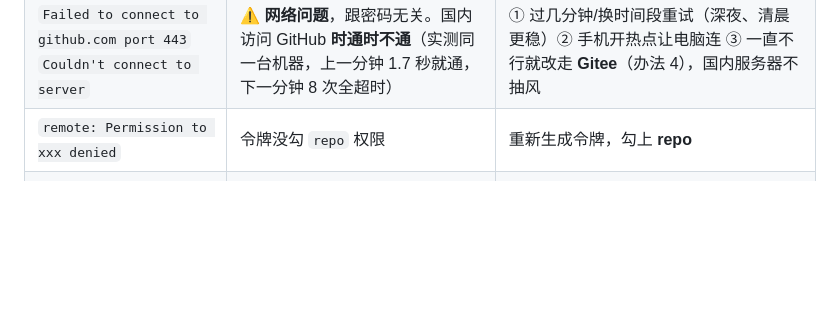
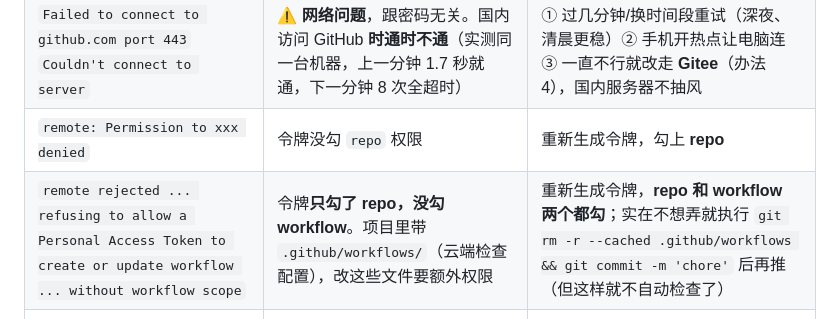
Before and after one commit to laoxiong19830816/zuot-app, a Markdown page: 代码检查操作手册.md, the part around the change. Rendered like a GitHub page; blank space fills up the shorter version.

Commit message:
docs: 报错表补充 workflow 权限被拒的处理

```diff
--- a/代码检查操作手册.md
+++ b/代码检查操作手册.md
@@ -423,6 +423,7 @@ flutter run              # 连上手机真机跑起来
 | `remote: No anonymous write access.` | 两行**都空着**回车了（什么都没填） | 重跑脚本，用户名手打、令牌用**右键粘贴**（`Ctrl+V` 在终端里可能无效） |
 | `Failed to connect to github.com port 443`<br>`Couldn't connect to server` | ⚠️ **网络问题**，跟密码无关。国内访问 GitHub **时通时不通**（实测同一台机器，上一分钟 1.7 秒就通，下一分钟 8 次全超时） | ① 过几分钟/换时间段重试（深夜、清晨更稳）② 手机开热点让电脑连 ③ 一直不行就改走 **Gitee**（办法 4），国内服务器不抽风 |
 | `remote: Permission to xxx denied` | 令牌没勾 `repo` 权限 | 重新生成令牌，勾上 **repo** |
+| `remote rejected ... refusing to allow a Personal Access Token to create or update workflow ... without workflow scope` | 令牌**只勾了 repo，没勾 workflow**。项目里带 `.github/workflows/`（云端检查配置），改这些文件要额外权限 | 重新生成令牌，**repo 和 workflow 两个都勾**；实在不想弄就执行 `git rm -r --cached .github/workflows && git commit -m 'chore'` 后再推（但这样就不自动检查了） |
 | `repository not found` / `could not read Username` | 仓库没建，或地址拼错 | 去仓库页面点绿色「Code」按钮重新复制 HTTPS 地址 |
 | 密码栏打完字**屏幕上什么都不显示** | 不是报错，是终端不回显密码 | 正常，粘完直接回车 |
 | `flutter: command not found` | Flutter 没装或没加进路径 | 重装 / 重开命令行窗口 |
```
